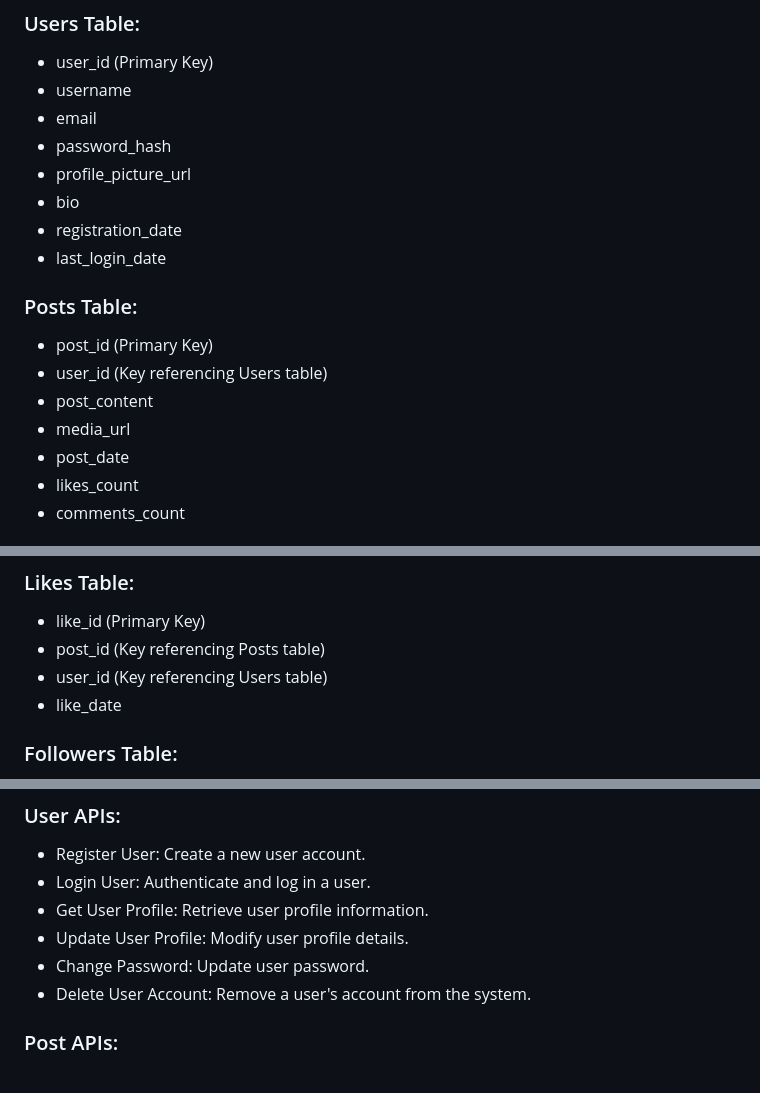
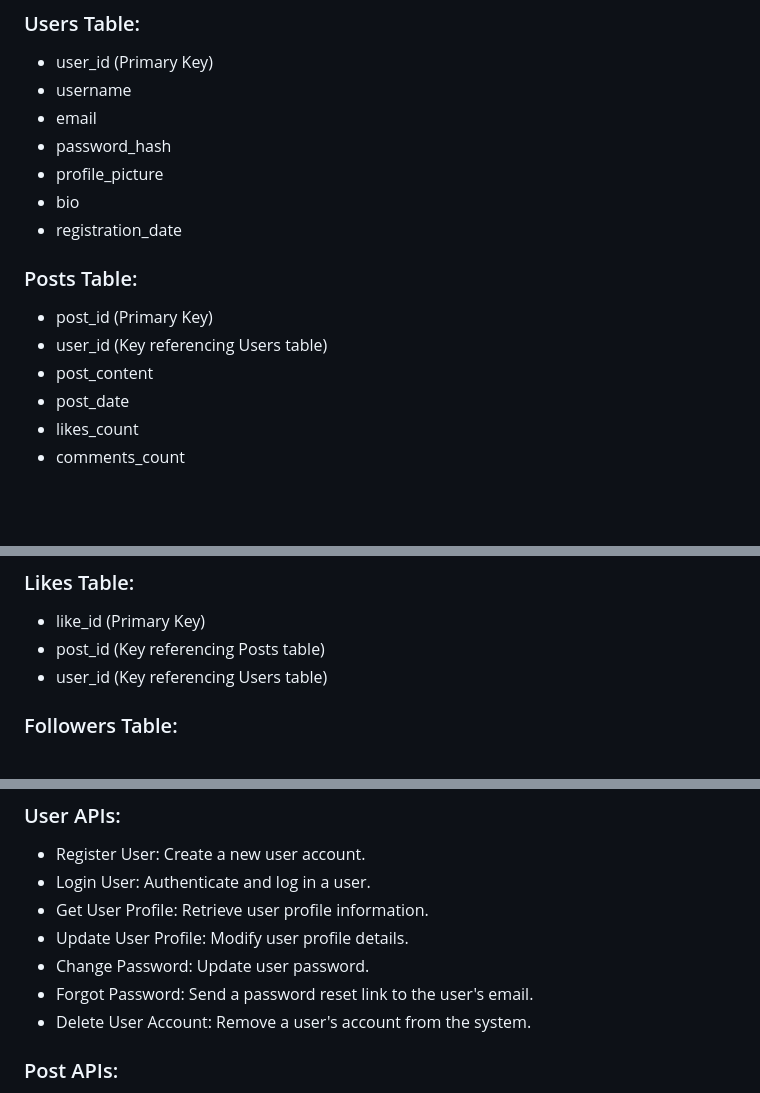
Before and after one commit to Cyb3r-Ali/social_app_api, a Markdown page: README.md, 3 parts joined by grey strips. Drawn GitHub-style; blank space fills up the shorter version.

```diff
--- a/README.md
+++ b/README.md
@@ -12,16 +12,14 @@ The project is a social media platform called "FriendFusion" that allows users t
 - username
 - email
 - password_hash
-- profile_picture_url
+- profile_picture
 - bio
 - registration_date
-- last_login_date
 
 ### Posts Table:
 - post_id (Primary Key)
 - user_id (Key referencing Users table)
 - post_content
-- media_url
 - post_date
 - likes_count
 - comments_count
@@ -37,7 +35,7 @@ The project is a social media platform called "FriendFusion" that allows users t
 - like_id (Primary Key)
 - post_id (Key referencing Posts table)
 - user_id (Key referencing Users table)
-- like_date
+
 
 ### Followers Table:
 - follow_id (Primary Key)
@@ -95,7 +93,9 @@ The project is a social media platform called "FriendFusion" that allows users t
 - Get User Profile: Retrieve user profile information.
 - Update User Profile: Modify user profile details.
 - Change Password: Update user password.
+- Forgot Password: Send a password reset link to the user's email.
 - Delete User Account: Remove a user's account from the system.
+
 
 ### Post APIs:
 - Create Post: Allow users to create new posts.
```
Also changed, not shown: UPDATE.md (added).
